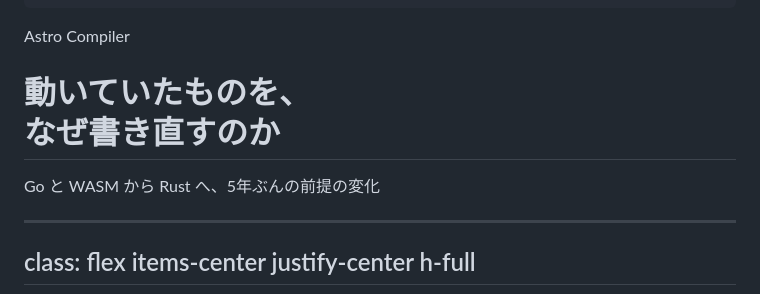
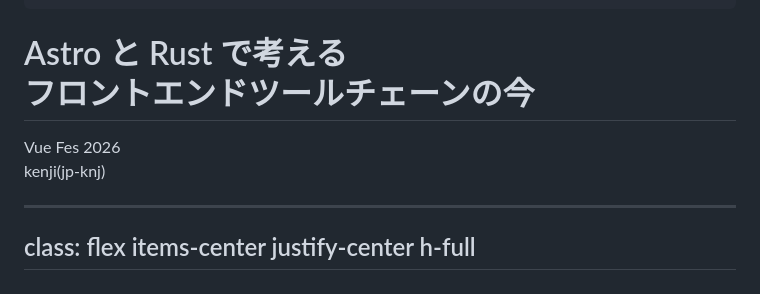
Before and after one commit to jp-knj/slidev, a Markdown page: slides-compiler-rs.md, the part around the change. Drawn GitHub-style.

Commit message:
表紙をタイトルと Vue Fes 2026 と登壇者名に差し替え

```diff
--- a/slides-compiler-rs.md
+++ b/slides-compiler-rs.md
@@ -15,18 +15,16 @@ layout: center-vertical
 class: text-center
 ---
 
-<div class="text-2xl text-black font-400">Astro Compiler</div>
-
-<h1 class="!text-6xl !font-700 mt-4 leading-tight">
-  動いていたものを、<br />なぜ書き直すのか
+<h1 class="!text-5xl !font-700 leading-tight">
+  Astro と Rust で考える<br />フロントエンドツールチェーンの今
 </h1>
 
-<div class="text-xl text-black mt-8">
-  Go と WASM から Rust へ、5年ぶんの前提の変化
-</div>
-
-<!--
-こんにちは。今日は、動いていたものをなぜ書き直すのかを、Astro Compiler を題材に話します。2021年に Go と WASM で書かれた Compiler が、2026年に Rust で書き直されました。その判断の中身を、4つの章に分けて追いかけます。
+<div class="text-2xl text-black mt-10">Vue Fes 2026</div>
+
+<div class="text-2xl text-black mt-3">kenji(jp-knj)</div>
+
+<!--
+こんにちは、kenji です。今日は、Astro と Rust で考えるフロントエンドツールチェーンの今について話します。題材は Astro Compiler で、動いていたものをなぜ書き直すのかを考えます。2021年に Go と WASM で書かれた Compiler が、2026年に Rust で書き直されました。その判断の中身を、4つの章に分けて追いかけます。
 -->
 
 ---
```
